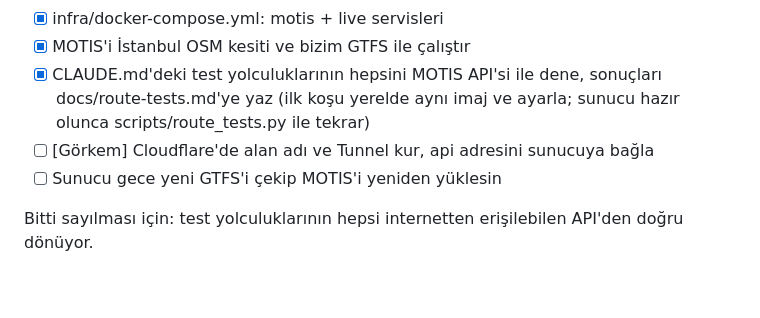
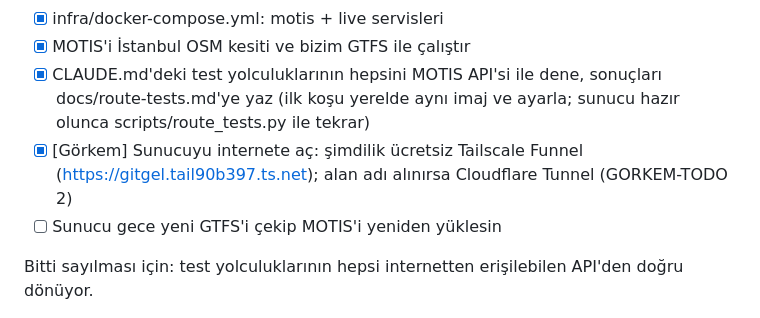
Before and after one commit to rehagorkemeyler/GitGel, a Markdown page: TASKS.md, the part around the change. GitHub-like rendering; blank space fills up the shorter version.

```diff
--- a/TASKS.md
+++ b/TASKS.md
@@ -32,7 +32,7 @@ Bitti sayılması için: doğrulayıcıdan hatasız geçen tek bir İstanbul GTF
 - [x] infra/docker-compose.yml: motis + live servisleri
 - [x] MOTIS'i İstanbul OSM kesiti ve bizim GTFS ile çalıştır
 - [x] CLAUDE.md'deki test yolculuklarının hepsini MOTIS API'si ile dene, sonuçları docs/route-tests.md'ye yaz (ilk koşu yerelde aynı imaj ve ayarla; sunucu hazır olunca scripts/route_tests.py ile tekrar)
-- [ ] [Görkem] Cloudflare'de alan adı ve Tunnel kur, api adresini sunucuya bağla
+- [x] [Görkem] Sunucuyu internete aç: şimdilik ücretsiz Tailscale Funnel (https://gitgel.tail90b397.ts.net); alan adı alınırsa Cloudflare Tunnel (GORKEM-TODO 2)
 - [ ] Sunucu gece yeni GTFS'i çekip MOTIS'i yeniden yüklesin
 
 Bitti sayılması için: test yolculuklarının hepsi internetten erişilebilen API'den doğru dönüyor.
```
Also changed, not shown: docs/route-tests.md (+4 -0 lines).
